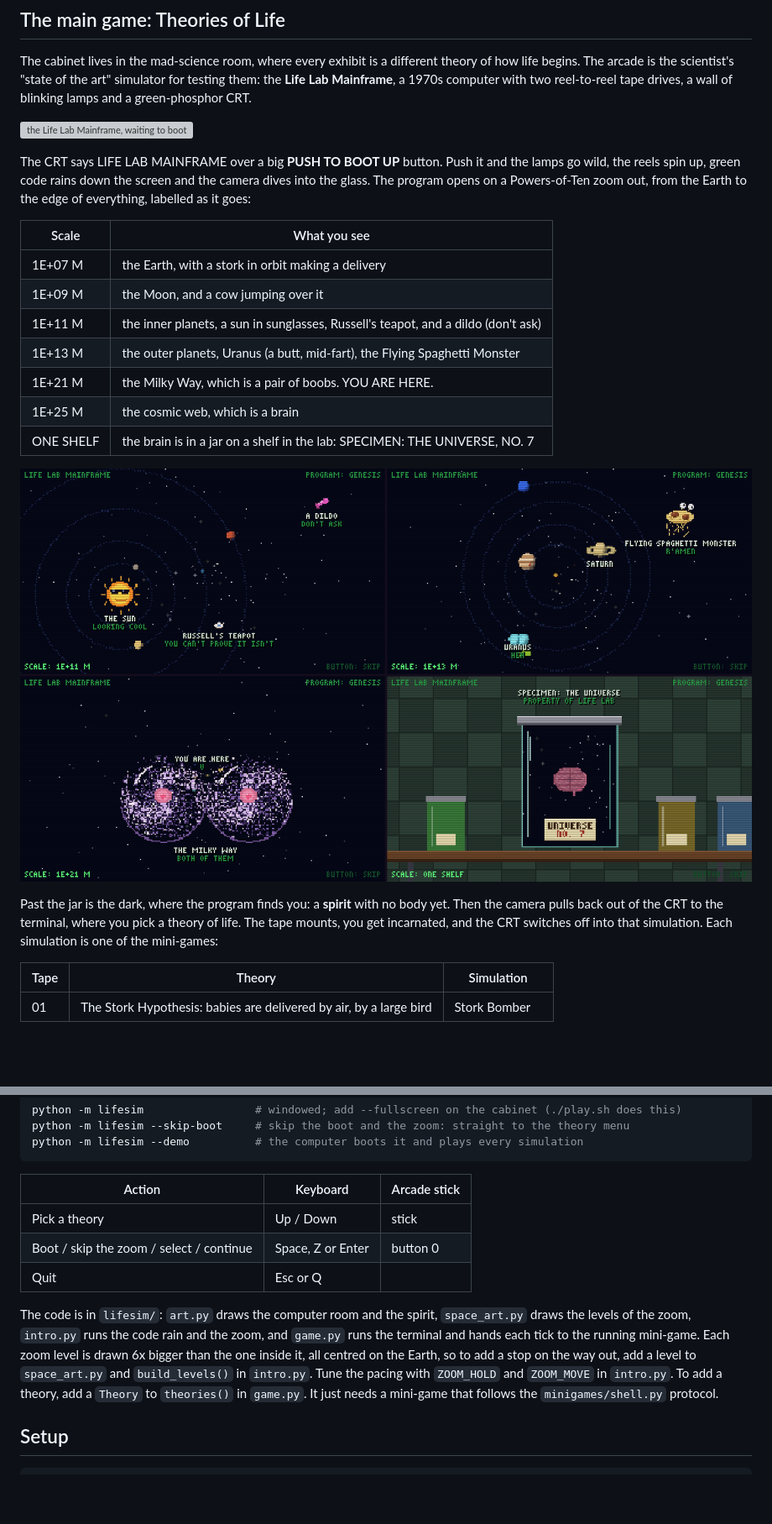
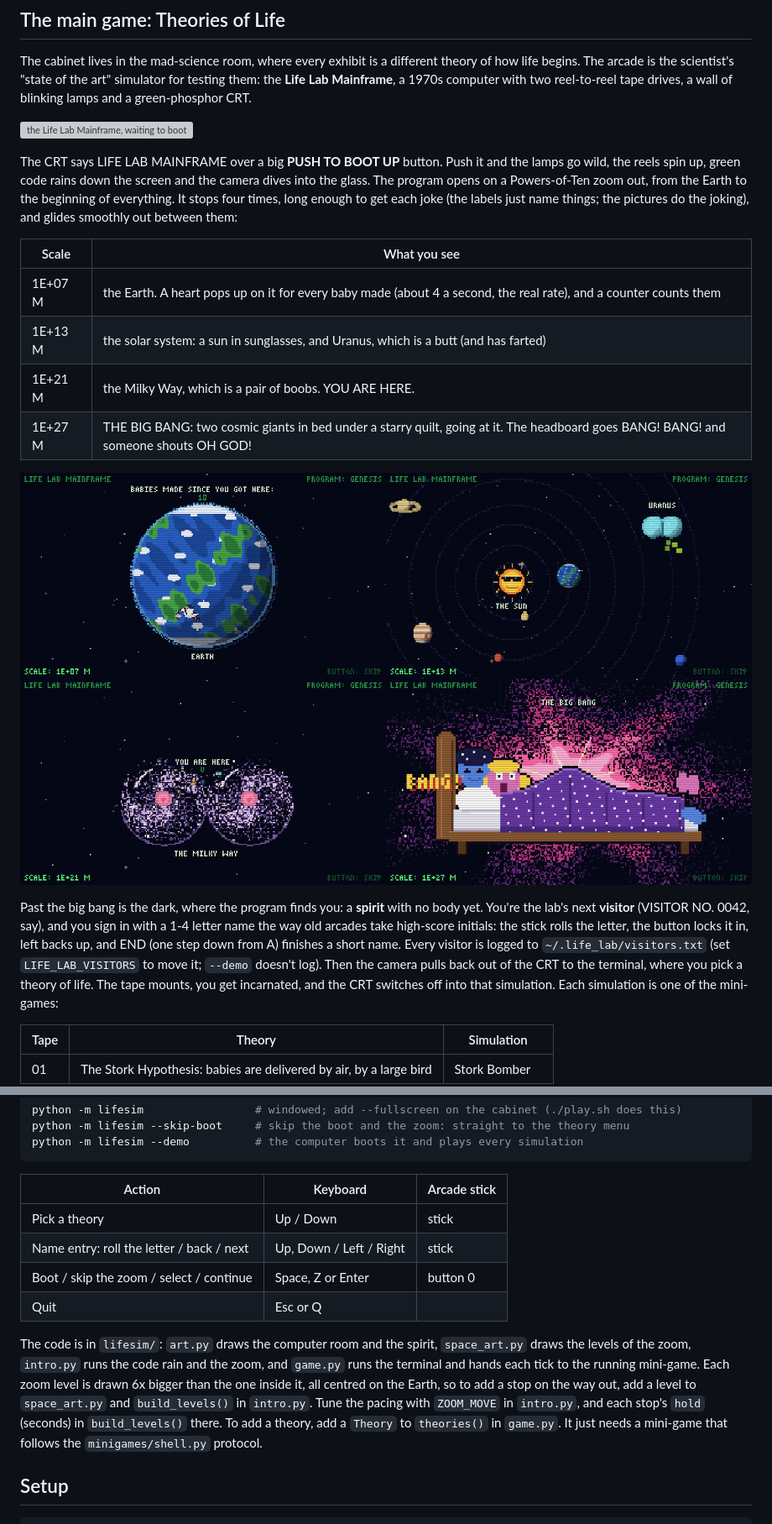
Before and after one commit to zmiller22/culture-shock, a Markdown page: README.md, 2 parts joined by grey strips. Shown at 84% size. GitHub-like rendering; pictures changed too: assets/previews/lifesim_zoom.png; blank space fills up the shorter version; grey boxes are pictures that could not be loaded.

```diff
--- a/README.md
+++ b/README.md
@@ -90,22 +90,25 @@ two reel-to-reel tape drives, a wall of blinking lamps and a green-phosphor CRT.
 The CRT says LIFE LAB MAINFRAME over a big **PUSH TO BOOT UP** button. Push it
 and the lamps go wild, the reels spin up, green code rains down the screen and
 the camera dives into the glass. The program opens on a Powers-of-Ten zoom out,
-from the Earth to the edge of everything, labelled as it goes:
+from the Earth to the beginning of everything. It stops four times, long enough
+to get each joke (the labels just name things; the pictures do the joking), and glides smoothly out between them:
 
 | Scale | What you see |
 |---|---|
-| 1E+07 M | the Earth, with a stork in orbit making a delivery |
-| 1E+09 M | the Moon, and a cow jumping over it |
-| 1E+11 M | the inner planets, a sun in sunglasses, Russell's teapot, and a dildo (don't ask) |
-| 1E+13 M | the outer planets, Uranus (a butt, mid-fart), the Flying Spaghetti Monster |
+| 1E+07 M | the Earth. A heart pops up on it for every baby made (about 4 a second, the real rate), and a counter counts them |
+| 1E+13 M | the solar system: a sun in sunglasses, and Uranus, which is a butt (and has farted) |
 | 1E+21 M | the Milky Way, which is a pair of boobs. YOU ARE HERE. |
-| 1E+25 M | the cosmic web, which is a brain |
-| ONE SHELF | the brain is in a jar on a shelf in the lab: SPECIMEN: THE UNIVERSE, NO. 7 |
+| 1E+27 M | THE BIG BANG: two cosmic giants in bed under a starry quilt, going at it. The headboard goes BANG! BANG! and someone shouts OH GOD! |
 
 ![the zoom out](assets/previews/lifesim_zoom.png)
 
-Past the jar is the dark, where the program finds you: a **spirit** with no
-body yet. Then the camera pulls back out of the CRT to the terminal, where you
+Past the big bang is the dark, where the program finds you: a **spirit** with no
+body yet. You're the lab's next **visitor** (VISITOR NO. 0042, say), and you sign
+in with a 1-4 letter name the way old arcades take high-score initials: the
+stick rolls the letter, the button locks it in, left backs up, and END (one
+step down from A) finishes a short name. Every visitor is logged to
+`~/.life_lab/visitors.txt` (set `LIFE_LAB_VISITORS` to move it; `--demo` doesn't
+log). Then the camera pulls back out of the CRT to the terminal, where you
 pick a theory of life. The tape mounts, you get incarnated, and the CRT
 switches off into that simulation. Each simulation is one of the mini-games:
 
@@ -132,6 +135,7 @@ python -m lifesim --demo          # the computer boots it and plays every simula
 | Action | Keyboard | Arcade stick |
 |---|---|---|
 | Pick a theory | Up / Down | stick |
+| Name entry: roll the letter / back / next | Up, Down / Left / Right | stick |
 | Boot / skip the zoom / select / continue | Space, Z or Enter | button 0 |
 | Quit | Esc or Q | |
 
@@ -141,7 +145,7 @@ the zoom, and `game.py` runs the terminal and hands each tick to the running
 mini-game. Each zoom level is drawn 6x bigger than the one inside it, all
 centred on the Earth, so to add a stop on the way out, add a level to
 `space_art.py` and `build_levels()` in `intro.py`. Tune the pacing with
-`ZOOM_HOLD` and `ZOOM_MOVE` in `intro.py`. To add
+`ZOOM_MOVE` in `intro.py`, and each stop's `hold` (seconds) in `build_levels()` there. To add
 a theory, add a `Theory` to `theories()` in `game.py`. It just needs a
 mini-game that follows the `minigames/shell.py` protocol.
 
```
Also changed, not shown: 3 other files.
